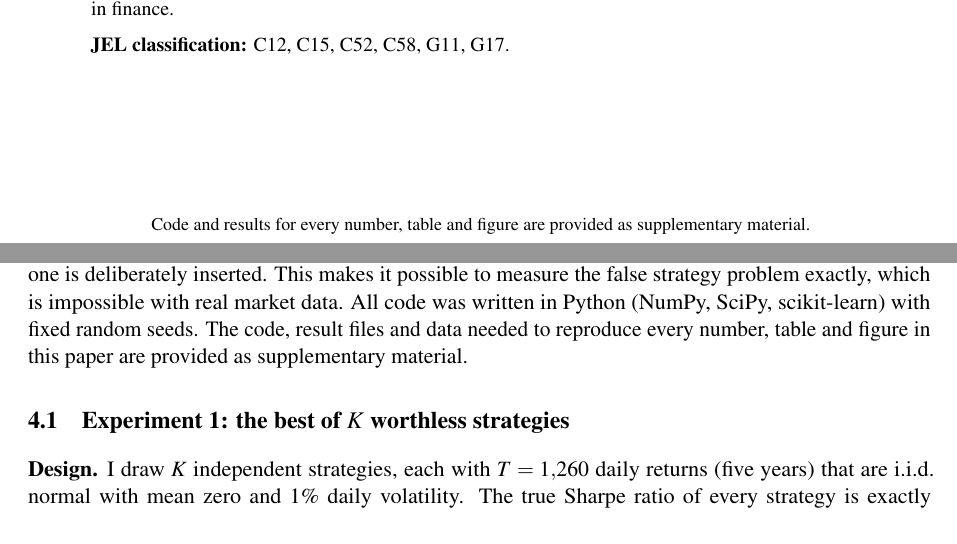
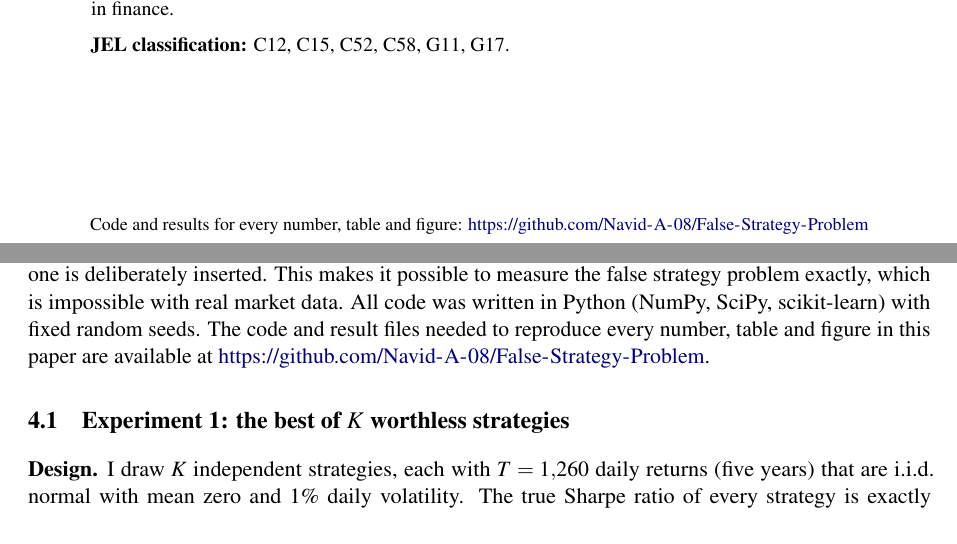
Before and after one commit to Navid-A-08/False-Strategy-Problem, a LaTeX document (paper/source/paper.tex): two parts of pages 1 and 5 of 16, joined at a grey line, cut so that both start at the same text. Compiled offline with pdfLaTeX.

Commit message:
Add files via upload

```diff
--- a/paper/source/paper.tex
+++ b/paper/source/paper.tex
@@ -11,6 +11,7 @@
 \usepackage[numbers]{natbib}
 \usepackage{xcolor}
 \usepackage[colorlinks=true,linkcolor=blue!50!black,citecolor=blue!50!black,urlcolor=blue!50!black]{hyperref}
+\urlstyle{same}
 \captionsetup{font=small,labelfont=bf}
 \setlist{itemsep=2pt,topsep=3pt}
 \setlength{\parskip}{3pt}
@@ -63,7 +64,7 @@ When many trading strategies are tested on the same historical data and only the
 \end{center}
 \vfill
 \begin{center}
-\footnotesize Code and results for every number, table and figure are provided as supplementary material.
+\footnotesize Code and results for every number, table and figure: \url{https://github.com/Navid-A-08/False-Strategy-Problem}
 \end{center}
 \end{titlepage}
 
@@ -154,7 +155,7 @@ which counts each dominant eigenvalue as one test and lets the remaining varianc
 %=====================================================
 \section{Simulation study}\label{sec:sim}
 
-All experiments use synthetic data in which the true answer is known: there is no exploitable signal unless one is deliberately inserted. This makes it possible to measure the false strategy problem exactly, which is impossible with real market data. All code was written in Python (NumPy, SciPy, scikit-learn) with fixed random seeds. The code, result files and data needed to reproduce every number, table and figure in this paper are provided as supplementary material.
+All experiments use synthetic data in which the true answer is known: there is no exploitable signal unless one is deliberately inserted. This makes it possible to measure the false strategy problem exactly, which is impossible with real market data. All code was written in Python (NumPy, SciPy, scikit-learn) with fixed random seeds. The code and result files needed to reproduce every number, table and figure in this paper are available at \url{https://github.com/Navid-A-08/False-Strategy-Problem}.
 
 \subsection{Experiment 1: the best of $K$ worthless strategies}
 \textbf{Design.} I draw $K$ independent strategies, each with $T = 1{,}260$ daily returns (five years) that are i.i.d.\ normal with mean zero and 1\% daily volatility. The true Sharpe ratio of every strategy is exactly zero. I select the strategy with the highest annualized in-sample Sharpe ratio and then evaluate it on a fresh five-year sample from the same process. I repeat this between 40 and 2{,}000 times for each $K \in \{1, 10, 100, 1{,}000, 10{,}000\}$.
```
